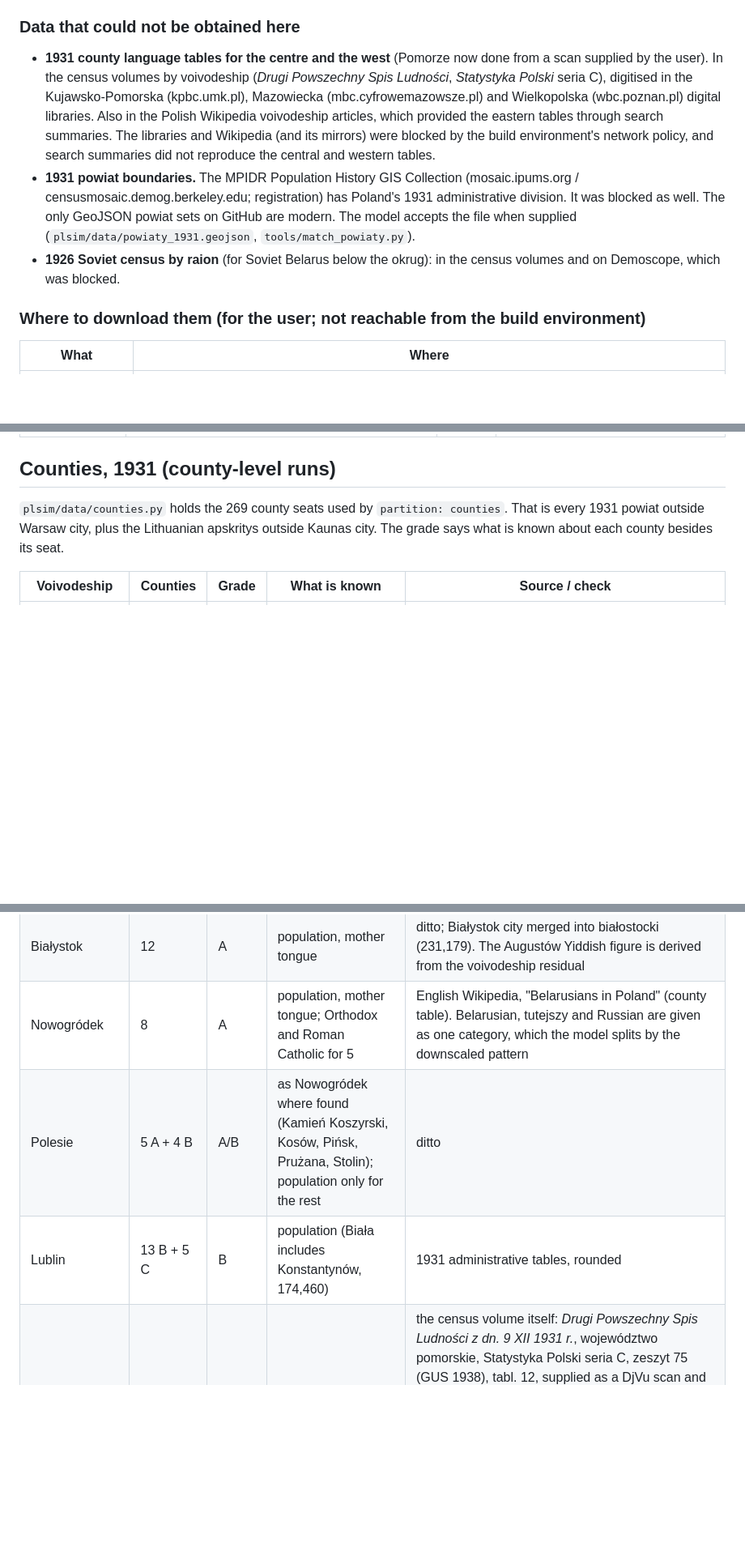
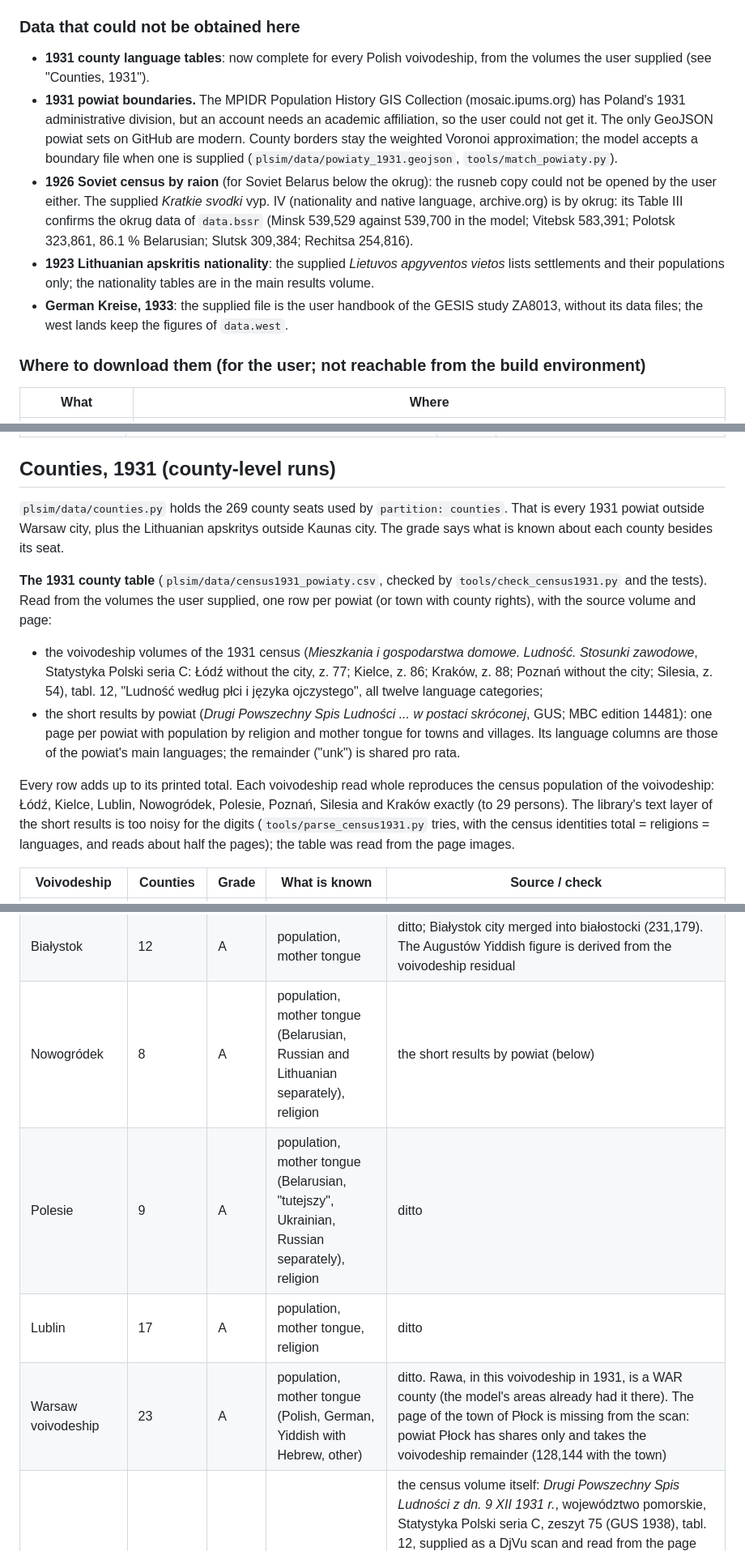
Before and after one commit to Anton2181/politest, a Markdown page: docs/DATA_SOURCES.md, 3 parts joined by grey strips. Shown at 81% size. GitHub-like rendering; blank space fills up the shorter version.

Commit message:
DATA_SOURCES: the 1931 county table, what the supplied volumes gave and what is still missing
Co-Authored-By: Claude Opus 5.5 <noreply@anthropic.com>
Claude-Session: https://claude.ai/code/session_013nHagVPYV2EREe6ifVjq3o

```diff
--- a/docs/DATA_SOURCES.md
+++ b/docs/DATA_SOURCES.md
@@ -246,23 +246,26 @@ from these descriptions (about 10 km); grade C as a line, A as a description.
 
 ### Data that could not be obtained here
 
-* **1931 county language tables for the centre and the west** (Pomorze
-  now done from a scan supplied by the user). In the
-  census volumes by voivodeship (*Drugi Powszechny Spis Ludności*,
-  *Statystyka Polski* seria C), digitised in the Kujawsko-Pomorska (kpbc.umk.pl),
-  Mazowiecka (mbc.cyfrowemazowsze.pl) and Wielkopolska (wbc.poznan.pl)
-  digital libraries. Also in the Polish Wikipedia voivodeship articles,
-  which provided the eastern tables through search summaries. The libraries
-  and Wikipedia (and its mirrors) were blocked by the build environment's
-  network policy, and search summaries did not reproduce the central and
-  western tables.
+* **1931 county language tables**: now complete for every Polish
+  voivodeship, from the volumes the user supplied (see "Counties, 1931").
 * **1931 powiat boundaries.** The MPIDR Population History GIS Collection
-  (mosaic.ipums.org / censusmosaic.demog.berkeley.edu; registration) has
-  Poland's 1931 administrative division. It was blocked as well. The only
-  GeoJSON powiat sets on GitHub are modern. The model accepts the file when
-  supplied (`plsim/data/powiaty_1931.geojson`, `tools/match_powiaty.py`).
-* **1926 Soviet census by raion** (for Soviet Belarus below the okrug):
-  in the census volumes and on Demoscope, which was blocked.
+  (mosaic.ipums.org) has Poland's 1931 administrative division, but an
+  account needs an academic affiliation, so the user could not get it. The
+  only GeoJSON powiat sets on GitHub are modern. County borders stay the
+  weighted Voronoi approximation; the model accepts a boundary file when one
+  is supplied (`plsim/data/powiaty_1931.geojson`, `tools/match_powiaty.py`).
+* **1926 Soviet census by raion** (for Soviet Belarus below the okrug): the
+  rusneb copy could not be opened by the user either. The supplied *Kratkie
+  svodki* vyp. IV (nationality and native language, archive.org) is by
+  okrug: its Table III confirms the okrug data of `data.bssr` (Minsk
+  539,529 against 539,700 in the model; Vitebsk 583,391; Polotsk 323,861,
+  86.1 % Belarusian; Slutsk 309,384; Rechitsa 254,816).
+* **1923 Lithuanian apskritis nationality**: the supplied *Lietuvos
+  apgyventos vietos* lists settlements and their populations only; the
+  nationality tables are in the main results volume.
+* **German Kreise, 1933**: the supplied file is the user handbook of the
+  GESIS study ZA8013, without its data files; the west lands keep the
+  figures of `data.west`.
 
 ### Where to download them (for the user; not reachable from the build environment)
 
@@ -357,6 +360,30 @@ emigration in 1946-47, 1949-51, 1956-58 and 1968-69, and the Aussiedler
 the Lithuanian apskritys outside Kaunas city. The grade says what is known
 about each county besides its seat.
 
+**The 1931 county table** (`plsim/data/census1931_powiaty.csv`, checked by
+`tools/check_census1931.py` and the tests). Read from the volumes the user
+supplied, one row per powiat (or town with county rights), with the source
+volume and page:
+
+* the voivodeship volumes of the 1931 census (*Mieszkania i gospodarstwa
+  domowe. Ludność. Stosunki zawodowe*, Statystyka Polski seria C: Łódź
+  without the city, z. 77; Kielce, z. 86; Kraków, z. 88; Poznań without the
+  city; Silesia, z. 54), tabl. 12, "Ludność według płci i języka
+  ojczystego", all twelve language categories;
+* the short results by powiat (*Drugi Powszechny Spis Ludności ... w postaci
+  skróconej*, GUS; MBC edition 14481): one page per powiat with population
+  by religion and mother tongue for towns and villages. Its language columns
+  are those of the powiat's main languages; the remainder ("unk") is shared
+  pro rata.
+
+Every row adds up to its printed total. Each voivodeship read whole
+reproduces the census population of the voivodeship: Łódź, Kielce, Lublin,
+Nowogródek, Polesie, Poznań, Silesia and Kraków exactly (to 29 persons).
+The library's text layer of the short results is too noisy for the digits
+(`tools/parse_census1931.py` tries, with the census identities total =
+religions = languages, and reads about half the pages); the table was read
+from the page images.
+
 | Voivodeship | Counties | Grade | What is known | Source / check |
 |---|---|---|---|---|
 | Tarnopol | 17 | A | population, mother tongue | Polish Wikipedia voivodeship article, from the 1931 census (Statystyka Polski, seria C); reproduces the voivodeship totals exactly |
@@ -365,7 +392,8 @@ about each county besides its seat.
 | Volhynia | 11 | A | population, mother tongue | ditto |
 | Wilno | 7 A + 1 B | A | population, mother tongue | ditto; Wilno city merged into wileńsko-trocki (409,543, grade B) |
 | Białystok | 12 | A | population, mother tongue | ditto; Białystok city merged into białostocki (231,179). The Augustów Yiddish figure is derived from the voivodeship residual |
-| Nowogródek | 8 | A | population, mother tongue; Orthodox and Roman Catholic for 5 | English Wikipedia, "Belarusians in Poland" (county table). Belarusian, tutejszy and Russian are given as one category, which the model splits by the downscaled pattern |
-| Polesie | 5 A + 4 B | A/B | as Nowogródek where found (Kamień Koszyrski, Kosów, Pińsk, Prużana, Stolin); population only for the rest | ditto |
-| Lublin | 13 B + 5 C | B | population (Biała includes Konstantynów, 174,460) | 1931 administrative tables, rounded |
+| Nowogródek | 8 | A | population, mother tongue (Belarusian, Russian and Lithuanian separately), religion | the short results by powiat (below) |
+| Polesie | 9 | A | population, mother tongue (Belarusian, "tutejszy", Ukrainian, Russian separately), religion | ditto |
+| Lublin | 17 | A | population, mother tongue, religion | ditto |
+| Warsaw voivodeship | 23 | A | population, mother tongue (Polish, German, Yiddish with Hebrew, other) | ditto. Rawa, in this voivodeship in 1931, is a WAR county (the model's areas already had it there). The page of the town of Płock is missing from the scan: powiat Płock has shares only and takes the voivodeship remainder (128,144 with the town) |
 | Pomorze | 16 | A | population, mother tongue | the census volume itself: *Drugi Powszechny Spis Ludności z dn. 9 XII 1931 r.*, województwo pomorskie, Statystyka Polski seria C, zeszyt 75 (GUS 1938), tabl. 12, supplied as a DjVu scan and read from the page images. Every county row sums to its printed total, and the counties add up to the printed voivodeship (1,080,138; Polish 969,386, German 105,400). Gdynia city is merged into the powiat morski, Grudziądz and Toruń cities into their powiaty. Ruthenian is counted with Ukrainian, Hebrew with Yiddish, and Czech, "other" and "not given" as other. Kashubians, not enumerated, are inside "Polish" and split off by the county anchors |
```
Also changed, not shown: other parts of docs/DATA_SOURCES.md (+2 -2 lines).
